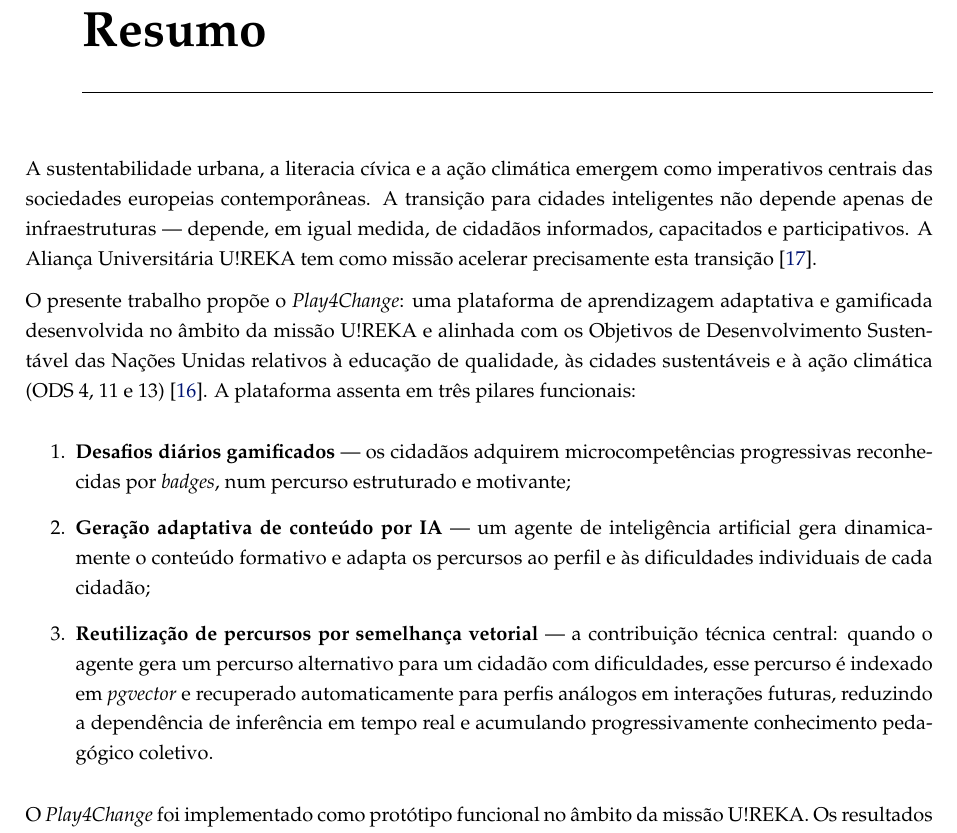
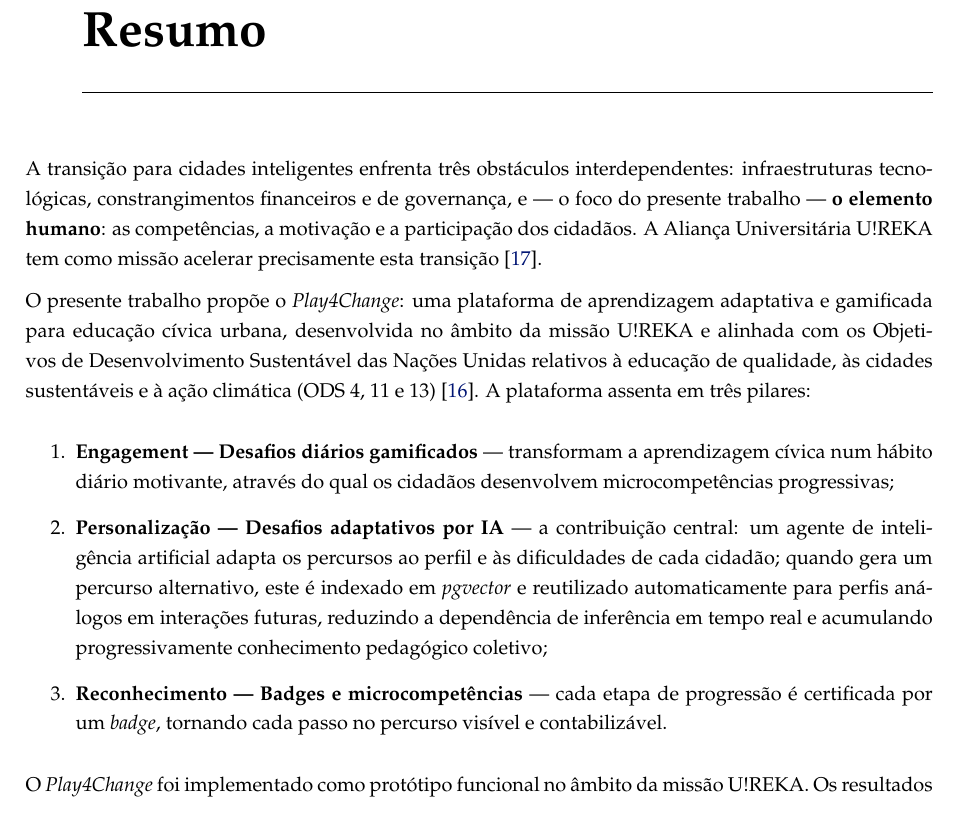
Before and after one commit to UREKA-Play4Change/play4chage-report, a LaTeX thesis (v1/play4change/template.tex, which reads v1/play4change/Chapters/resumo.tex): part of page 3 of 40, cut so that both start at the same text. Compiled offline with pdfLaTeX.

Commit message:
chore(resumo): align Portuguese abstract with poster framing
- Opening: replaces generic sustainability intro with explicit 3-barriers
  framing (technology / financial-governance / human element), anchoring
  Play4Change on the human element
- Pillars renamed to Engagement / Personalização / Reconhecimento
- Path reuse consolidated inside Personalização as its technical mechanism
- Closing sentence unchanged (evaluation pending)

Refs #29

```diff
--- a/v1/play4change/Chapters/resumo.tex
+++ b/v1/play4change/Chapters/resumo.tex
@@ -1,31 +1,32 @@
 \abstractPT  % Do NOT modify this line
 
-A sustentabilidade urbana, a literacia cívica e a ação climática emergem como imperativos
-centrais das sociedades europeias contemporâneas. A transição para cidades inteligentes não
-depende apenas de infraestruturas --- depende, em igual medida, de cidadãos informados,
-capacitados e participativos. A Aliança Universitária U!REKA tem como missão acelerar
+A transição para cidades inteligentes enfrenta três obstáculos interdependentes:
+infraestruturas tecnológicas, constrangimentos financeiros e de governança, e --- o foco do
+presente trabalho --- \textbf{o elemento humano}: as competências, a motivação e a
+participação dos cidadãos. A Aliança Universitária U!REKA tem como missão acelerar
 precisamente esta transição~\cite{ureka2024}.
 
 O presente trabalho propõe o \textit{Play4Change}: uma plataforma de aprendizagem adaptativa
-e gamificada desenvolvida no âmbito da missão U!REKA e alinhada com os Objetivos de
-Desenvolvimento Sustentável das Nações Unidas relativos à educação de qualidade, às cidades
-sustentáveis e à ação climática (ODS~4, 11 e~13)~\cite{un2015sdg}.
-A plataforma assenta em três pilares funcionais:
+e gamificada para educação cívica urbana, desenvolvida no âmbito da missão U!REKA e alinhada
+com os Objetivos de Desenvolvimento Sustentável das Nações Unidas relativos à educação de
+qualidade, às cidades sustentáveis e à ação climática (ODS~4, 11 e~13)~\cite{un2015sdg}.
+A plataforma assenta em três pilares:
 
 \begin{enumerate}
-  \item \textbf{Desafios diários gamificados} --- os cidadãos adquirem microcompetências
-        progressivas reconhecidas por \textit{badges}, num percurso estruturado e motivante;
+  \item \textbf{Engagement --- Desafios diários gamificados} --- transformam a aprendizagem
+        cívica num hábito diário motivante, através do qual os cidadãos desenvolvem
+        microcompetências progressivas;
 
-  \item \textbf{Geração adaptativa de conteúdo por IA} --- um agente de inteligência
-        artificial gera dinamicamente o conteúdo formativo e adapta os percursos ao perfil
-        e às dificuldades individuais de cada cidadão;
+  \item \textbf{Personalização --- Desafios adaptativos por IA} --- a contribuição central:
+        um agente de inteligência artificial adapta os percursos ao perfil e às dificuldades
+        de cada cidadão; quando gera um percurso alternativo, este é indexado em
+        \textit{pgvector} e reutilizado automaticamente para perfis análogos em interações
+        futuras, reduzindo a dependência de inferência em tempo real e acumulando
+        progressivamente conhecimento pedagógico coletivo;
 
-  \item \textbf{Reutilização de percursos por semelhança vetorial} --- a contribuição
-        técnica central: quando o agente gera um percurso alternativo para um cidadão com
-        dificuldades, esse percurso é indexado em \textit{pgvector} e recuperado
-        automaticamente para perfis análogos em interações futuras, reduzindo a dependência
-        de inferência em tempo real e acumulando progressivamente conhecimento pedagógico
-        coletivo.
+  \item \textbf{Reconhecimento --- Badges e microcompetências} --- cada etapa de progressão
+        é certificada por um \textit{badge}, tornando cada passo no percurso visível e
+        contabilizável.
 \end{enumerate}
 
 O \textit{Play4Change} foi implementado como protótipo funcional no âmbito da missão U!REKA.
```
